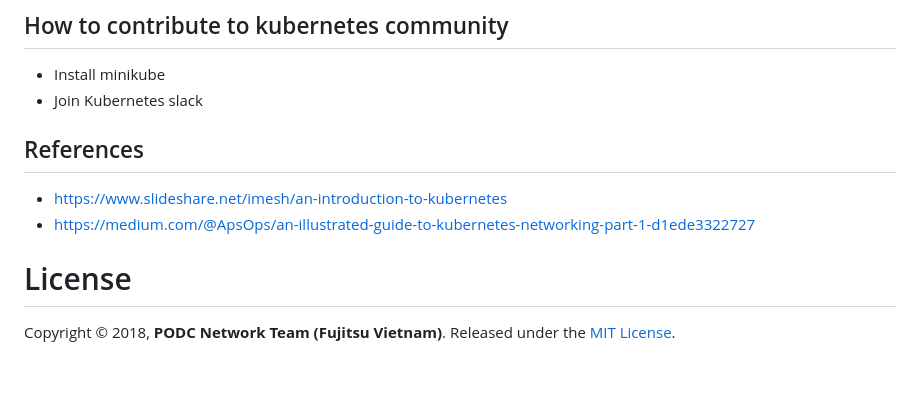
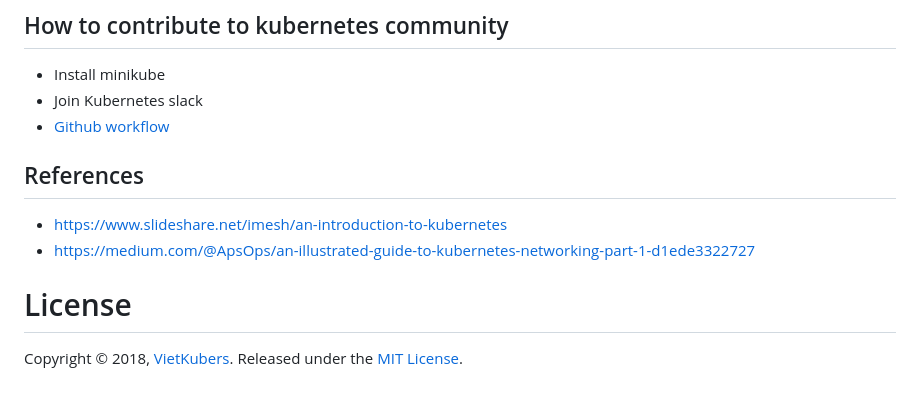
Before and after one commit to vietkubers/kubernetes-training, a Markdown page: README.md, the part around the change. GitHub-like rendering.

Commit message:
Update Github workflow

```diff
--- a/README.md
+++ b/README.md
@@ -19,10 +19,11 @@ Summary the training material from LXC to Docker and Kubernetes
 ## How to contribute to kubernetes community
 - Install minikube
 - Join Kubernetes slack
+- [Github workflow](/contributing_guide/github_workflow.md)
 
 ## References
   - https://www.slideshare.net/imesh/an-introduction-to-kubernetes
   - https://medium.com/@ApsOps/an-illustrated-guide-to-kubernetes-networking-part-1-d1ede3322727
 
 # License
-Copyright © 2018, **PODC Network Team (Fujitsu Vietnam)**. Released under the [MIT License](https://github.com/truongnh1992/kubernetes-training/blob/master/LICENSE).
+Copyright © 2018, [VietKubers](https://www.facebook.com/groups/2222929814634525). Released under the [MIT License](https://github.com/truongnh1992/kubernetes-training/blob/master/LICENSE).
```
Also changed, not shown: contributing_guide/github_workflow.md (added, +90 -0 lines), contributing_guide/images/fork.png (added).
